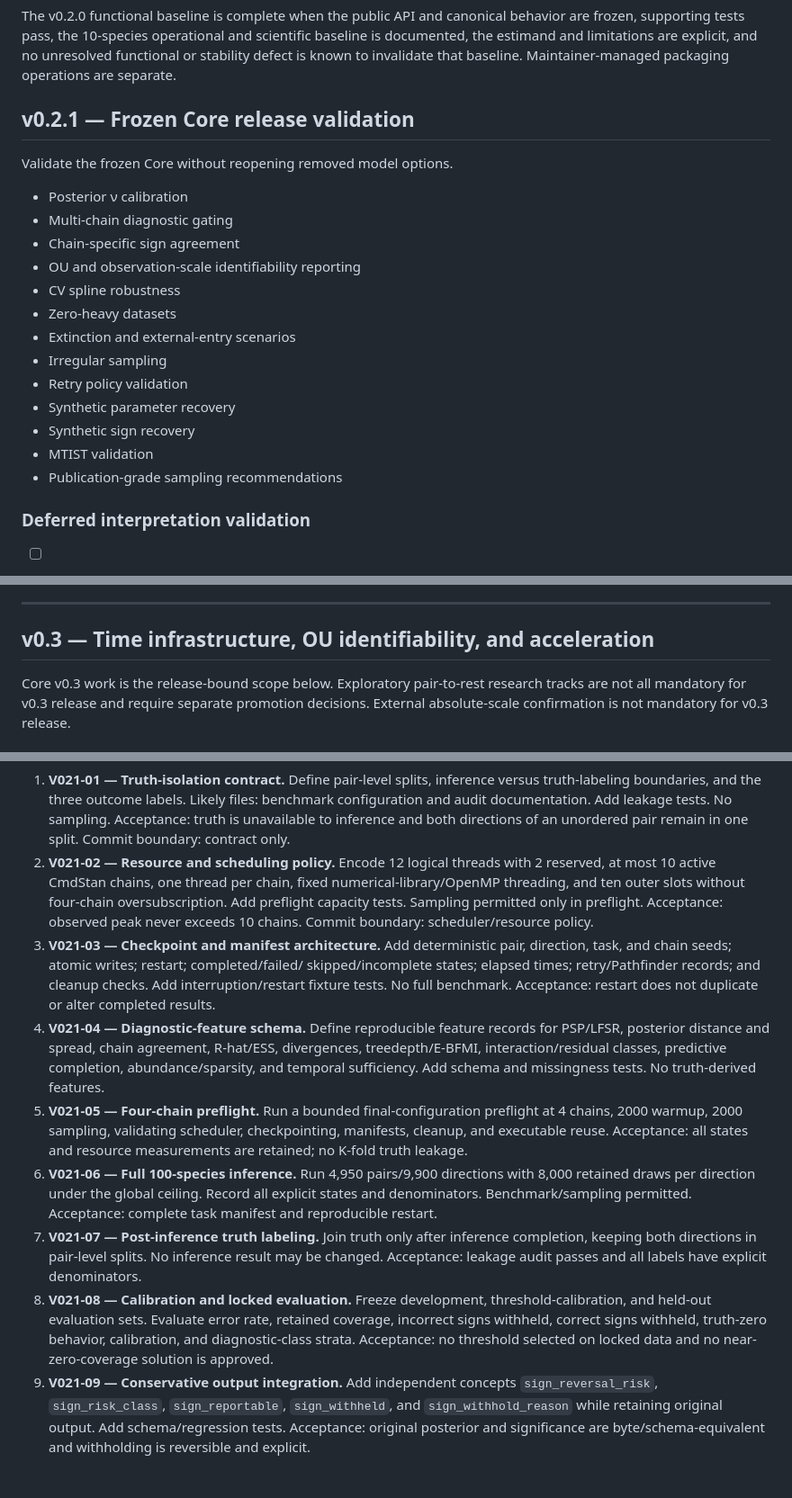
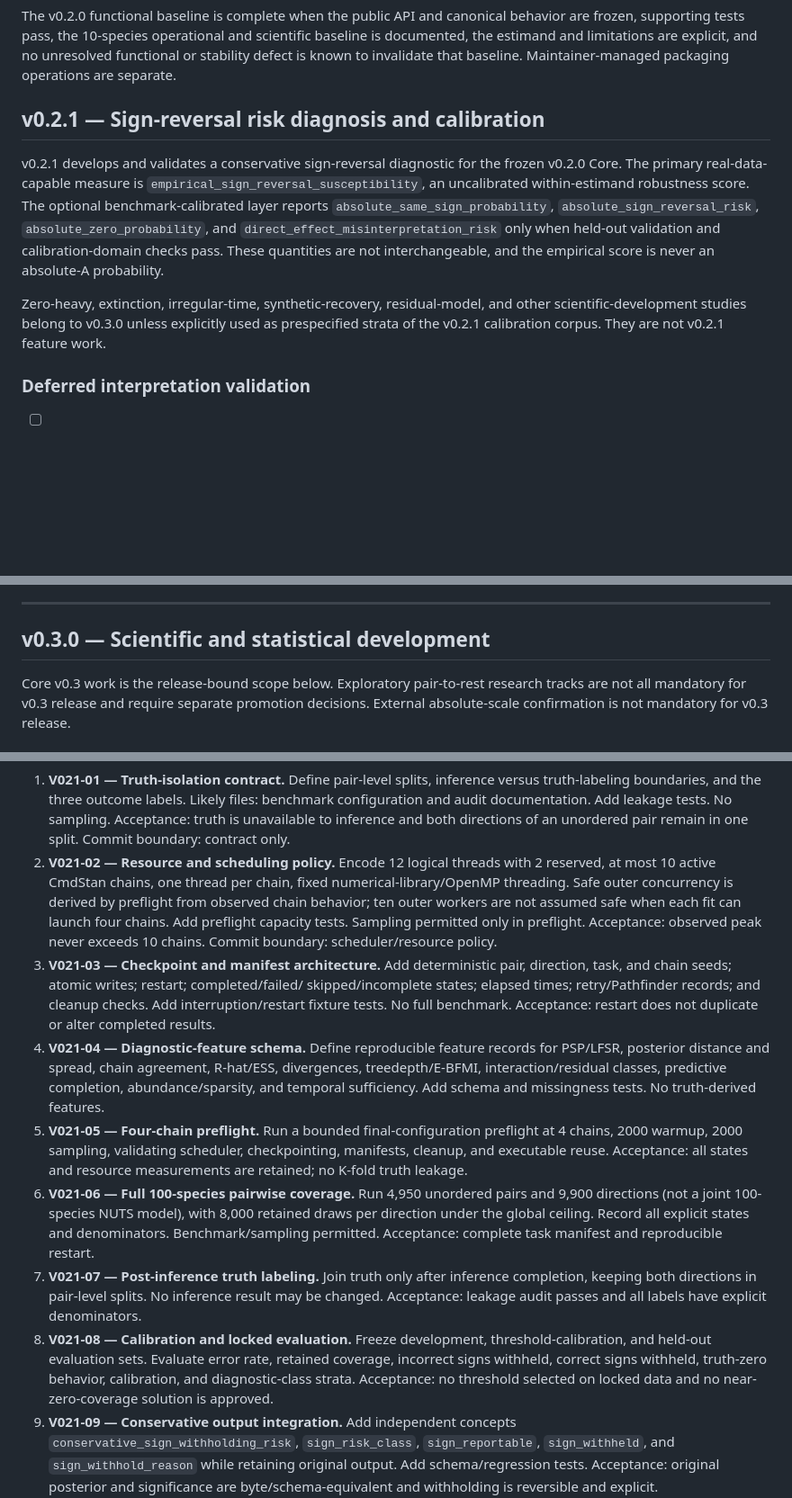
Before and after one commit to gyeongjunCho/pclvbayes, a Markdown page: ROADMAP.md, 3 parts joined by grey strips. Shown at 90% size. GitHub-like rendering; blank space fills up the shorter version.

Commit message:
v0.2 RC2

```diff
--- a/ROADMAP.md
+++ b/ROADMAP.md
@@ -374,23 +374,22 @@ scientific baseline is documented, the estimand and limitations are explicit,
 and no unresolved functional or stability defect is known to invalidate that
 baseline. Maintainer-managed packaging operations are separate.
 
-## v0.2.1 — Frozen Core release validation
+## v0.2.1 — Sign-reversal risk diagnosis and calibration
 
-Validate the frozen Core without reopening removed model options.
+v0.2.1 develops and validates a conservative sign-reversal diagnostic for the
+frozen v0.2.0 Core. The primary real-data-capable measure is
+`empirical_sign_reversal_susceptibility`, an uncalibrated within-estimand
+robustness score. The optional benchmark-calibrated layer reports
+`absolute_same_sign_probability`, `absolute_sign_reversal_risk`,
+`absolute_zero_probability`, and `direct_effect_misinterpretation_risk` only
+when held-out validation and calibration-domain checks pass. These quantities
+are not interchangeable, and the empirical score is never an absolute-A
+probability.
 
-- Posterior ν calibration
-- Multi-chain diagnostic gating
-- Chain-specific sign agreement
-- OU and observation-scale identifiability reporting
-- CV spline robustness
-- Zero-heavy datasets
-- Extinction and external-entry scenarios
-- Irregular sampling
-- Retry policy validation
-- Synthetic parameter recovery
-- Synthetic sign recovery
-- MTIST validation
-- Publication-grade sampling recommendations
+Zero-heavy, extinction, irregular-time, synthetic-recovery, residual-model,
+and other scientific-development studies belong to v0.3.0 unless explicitly
+used as prespecified strata of the v0.2.1 calibration corpus. They are not
+v0.2.1 feature work.
 
 ### Deferred interpretation validation
 
@@ -523,7 +522,7 @@ maximize MTIST truth agreement.
 
 ---
 
-## v0.3 — Time infrastructure, OU identifiability, and acceleration
+## v0.3.0 — Scientific and statistical development
 
 Core v0.3 work is the release-bound scope below. Exploratory pair-to-rest research tracks are not all mandatory for v0.3 release and require separate promotion decisions. External absolute-scale confirmation is not mandatory for v0.3 release.
 
@@ -700,8 +732,9 @@ never overwrites original posterior, significance, or diagnostic outputs.
    of an unordered pair remain in one split. Commit boundary: contract only.
 2. **V021-02 — Resource and scheduling policy.** Encode 12 logical threads with
    2 reserved, at most 10 active CmdStan chains, one thread per chain, fixed
-   numerical-library/OpenMP threading, and ten outer slots without four-chain
-   oversubscription. Add preflight capacity tests. Sampling permitted only in
+   numerical-library/OpenMP threading. Safe outer concurrency is derived by
+   preflight from observed chain behavior; ten outer workers are not assumed
+   safe when each fit can launch four chains. Add preflight capacity tests. Sampling permitted only in
    preflight. Acceptance: observed peak never exceeds 10 chains. Commit
    boundary: scheduler/resource policy.
 3. **V021-03 — Checkpoint and manifest architecture.** Add deterministic pair,
@@ -718,7 +751,8 @@ never overwrites original posterior, significance, or diagnostic outputs.
    preflight at 4 chains, 2000 warmup, 2000 sampling, validating scheduler,
    checkpointing, manifests, cleanup, and executable reuse. Acceptance: all
    states and resource measurements are retained; no K-fold truth leakage.
-6. **V021-06 — Full 100-species inference.** Run 4,950 pairs/9,900 directions
+6. **V021-06 — Full 100-species pairwise coverage.** Run 4,950 unordered
+   pairs and 9,900 directions (not a joint 100-species NUTS model),
    with 8,000 retained draws per direction under the global ceiling. Record all
    explicit states and denominators. Benchmark/sampling permitted. Acceptance:
    complete task manifest and reproducible restart.
@@ -733,7 +767,7 @@ never overwrites original posterior, significance, or diagnostic outputs.
    no threshold selected on locked data and no near-zero-coverage solution is
    approved.
 9. **V021-09 — Conservative output integration.** Add independent concepts
-   `sign_reversal_risk`, `sign_risk_class`, `sign_reportable`,
+   `conservative_sign_withholding_risk`, `sign_risk_class`, `sign_reportable`,
    `sign_withheld`, and `sign_withhold_reason` while retaining original output.
    Add schema/regression tests. Acceptance: original posterior and significance
    are byte/schema-equivalent and withholding is reversible and explicit.
```
Also changed, not shown: other parts of ROADMAP.md (+37 -35 lines).
